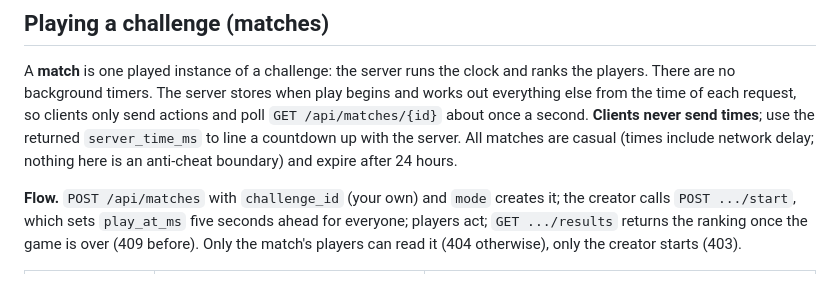
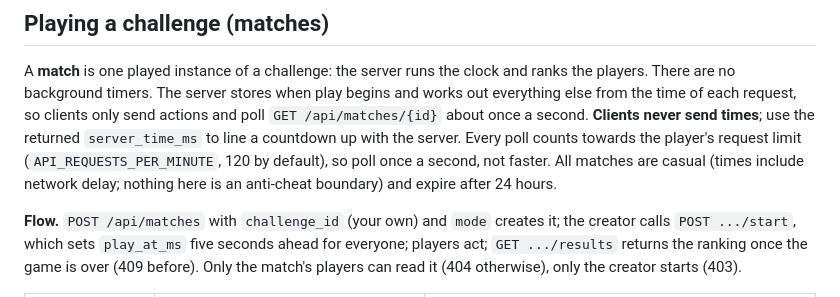
Before and after one commit to Vl4dC/Parent-Child-Bonding-Game-Backend, a Markdown page: docs/API_PLATFORM.md, the part around the change. GitHub-like rendering.

Commit message:
Document that match polling counts towards the request limit
Each poll of GET /api/matches/{id} is a request against the player's
API_REQUESTS_PER_MINUTE quota (120 by default), so clients should poll about
once a second, not faster.

```diff
--- a/docs/API_PLATFORM.md
+++ b/docs/API_PLATFORM.md
@@ -289,7 +289,7 @@ tables behind the same `MemoryStore` interface.
 A **match** is one played instance of a challenge: the server runs the clock and ranks the players. There are no
 background timers. The server stores when play begins and works out everything else from the time of each request, so
 clients only send actions and poll `GET /api/matches/{id}` about once a second. **Clients never send times**; use the
-returned `server_time_ms` to line a countdown up with the server. All matches are casual (times include network delay;
+returned `server_time_ms` to line a countdown up with the server. Every poll counts towards the player's request limit (`API_REQUESTS_PER_MINUTE`, 120 by default), so poll once a second, not faster. All matches are casual (times include network delay;
 nothing here is an anti-cheat boundary) and expire after 24 hours.
 
 **Flow.** `POST /api/matches` with `challenge_id` (your own) and `mode` creates it; the creator calls `POST .../start`,
```
